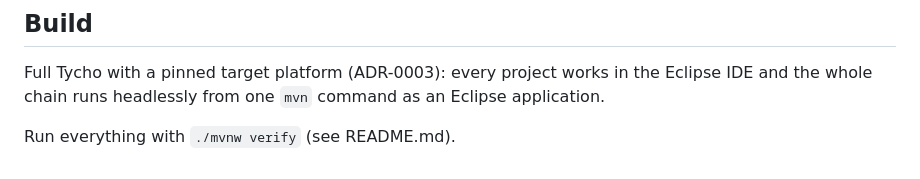
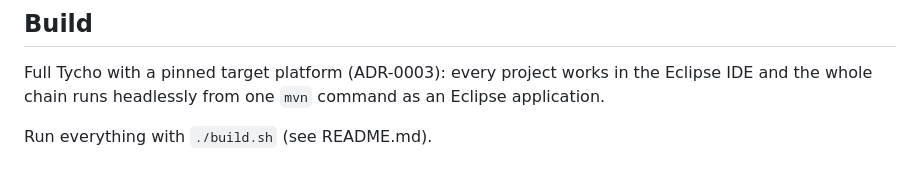
Before and after one commit to Alef-Keuffer/qmde, a Markdown page: CONTEXT.md, the part around the change. GitHub-like rendering.

Commit message:
CONTEXT: point at build.sh

```diff
--- a/CONTEXT.md
+++ b/CONTEXT.md
@@ -73,4 +73,4 @@ Test instances (qubits = exams × batches, ≤ ~20):
 
 Full Tycho with a pinned target platform (ADR-0003): every project works in the Eclipse IDE and the whole chain runs headlessly from one `mvn` command as an Eclipse application.
 
-Run everything with `./mvnw verify` (see README.md).
+Run everything with `./build.sh` (see README.md).
```
